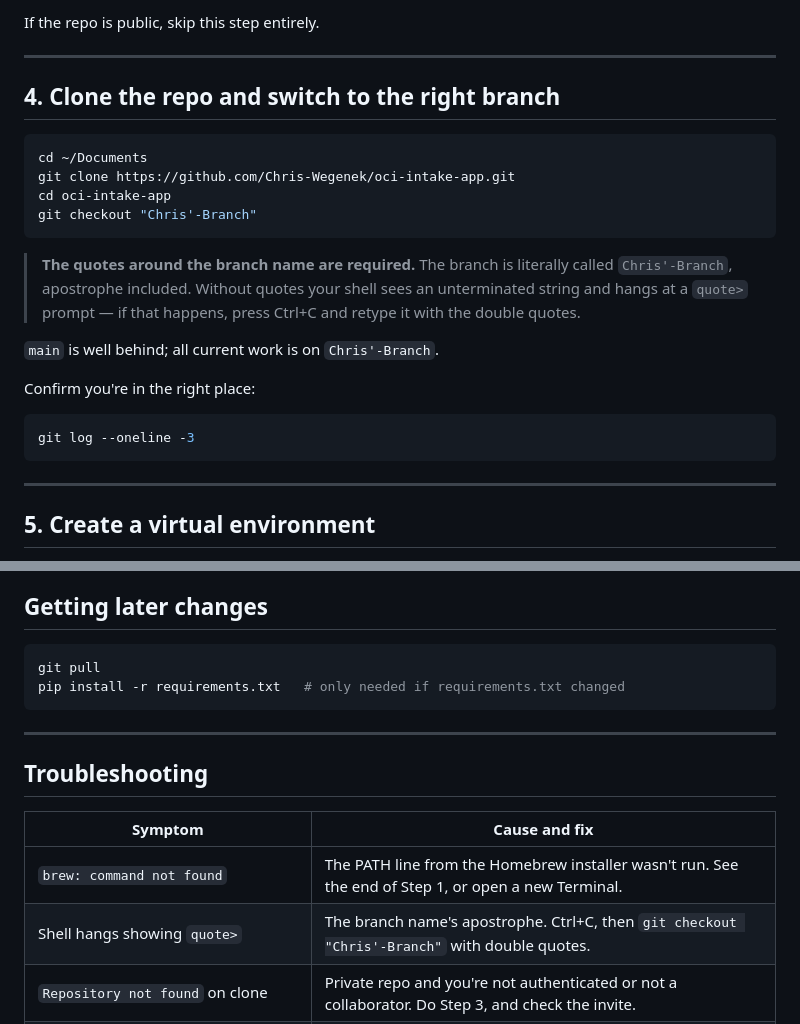
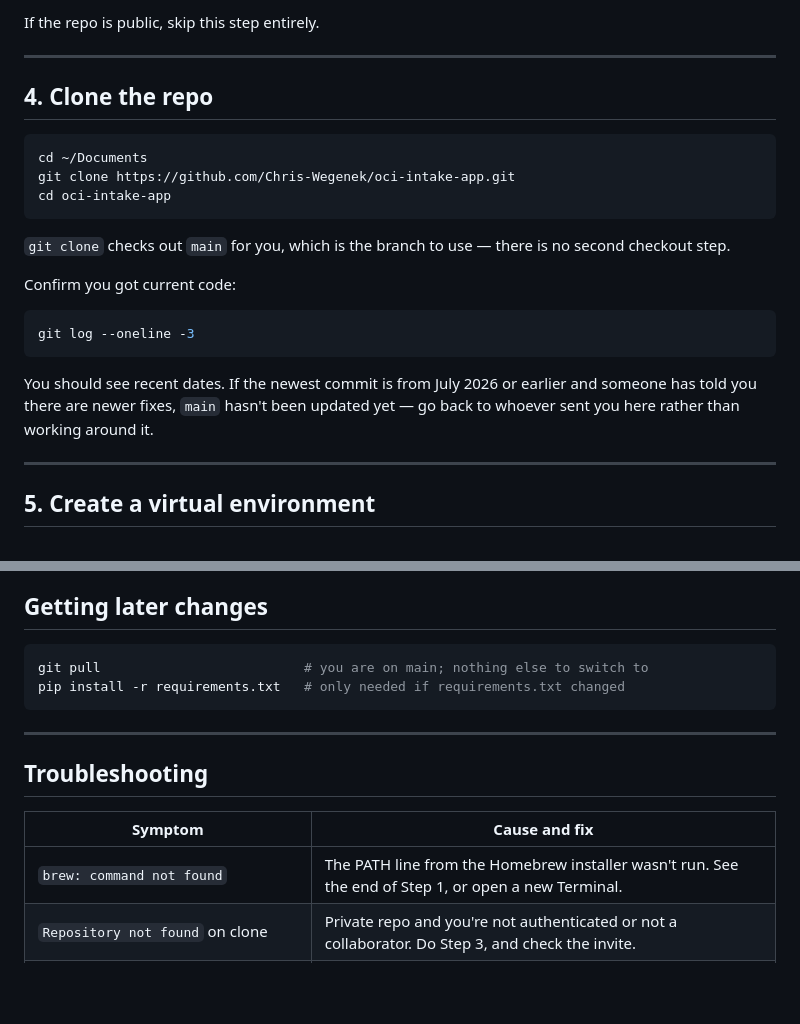
Before and after one commit to Chris-Wegenek/oci-intake-app, a Markdown page: SETUP.md, 2 parts joined by grey strips. Drawn GitHub-style; blank space fills up the shorter version.

Commit message:
Point the setup guide at main
Whoever follows this guide should end up on the branch that is actually
maintained, and clone already checks main out - so the guide now says
nothing about branches at all, and the apostrophe-quoting workaround goes
with it.

This only reads true once Chris'-Branch is merged to main. As of this
commit origin/main is 85 behind and 0 ahead, so it is a fast-forward, but
until that push lands a reader following Step 4 gets 27 July code: Base
Database lines re-priced as compute VMs, converted VMs billed on 730
hours instead of the sheet's own, and seven wrong GPU Windows flags.

Step 4 now tells the reader to check the dates in git log and go back to
whoever sent them rather than quietly running stale code.

````diff
--- a/SETUP.md
+++ b/SETUP.md
@@ -98,27 +98,26 @@ If the repo is public, skip this step entirely.
 
 ---
 
-## 4. Clone the repo and switch to the right branch
+## 4. Clone the repo
 
 ```bash
 cd ~/Documents
 git clone https://github.com/Chris-Wegenek/oci-intake-app.git
 cd oci-intake-app
-git checkout "Chris'-Branch"
 ```
 
-> **The quotes around the branch name are required.** The branch is literally
-> called `Chris'-Branch`, apostrophe included. Without quotes your shell sees an
-> unterminated string and hangs at a `quote>` prompt — if that happens, press
-> Ctrl+C and retype it with the double quotes.
+`git clone` checks out `main` for you, which is the branch to use — there is no
+second checkout step.
 
-`main` is well behind; all current work is on `Chris'-Branch`.
-
-Confirm you're in the right place:
+Confirm you got current code:
 
 ```bash
 git log --oneline -3
 ```
+
+You should see recent dates. If the newest commit is from July 2026 or earlier
+and someone has told you there are newer fixes, `main` hasn't been updated yet —
+go back to whoever sent you here rather than working around it.
 
 ---
 
@@ -232,7 +231,7 @@ The venv step is the one people forget. If you get
 ## Getting later changes
 
 ```bash
-git pull
+git pull                          # you are on main; nothing else to switch to
 pip install -r requirements.txt   # only needed if requirements.txt changed
 ```
 
@@ -243,7 +242,6 @@ pip install -r requirements.txt   # only needed if requirements.txt changed
 | Symptom | Cause and fix |
 |---|---|
 | `brew: command not found` | The PATH line from the Homebrew installer wasn't run. See the end of Step 1, or open a new Terminal. |
-| Shell hangs showing `quote>` | The branch name's apostrophe. Ctrl+C, then `git checkout "Chris'-Branch"` with double quotes. |
 | `Repository not found` on clone | Private repo and you're not authenticated or not a collaborator. Do Step 3, and check the invite. |
 | `error: externally-managed-environment` | pip outside a venv. Activate it (Step 5), or add `--break-system-packages`. |
 | `ModuleNotFoundError: No module named 'pandas'` | The venv isn't active. `source .venv/bin/activate`. |
````
